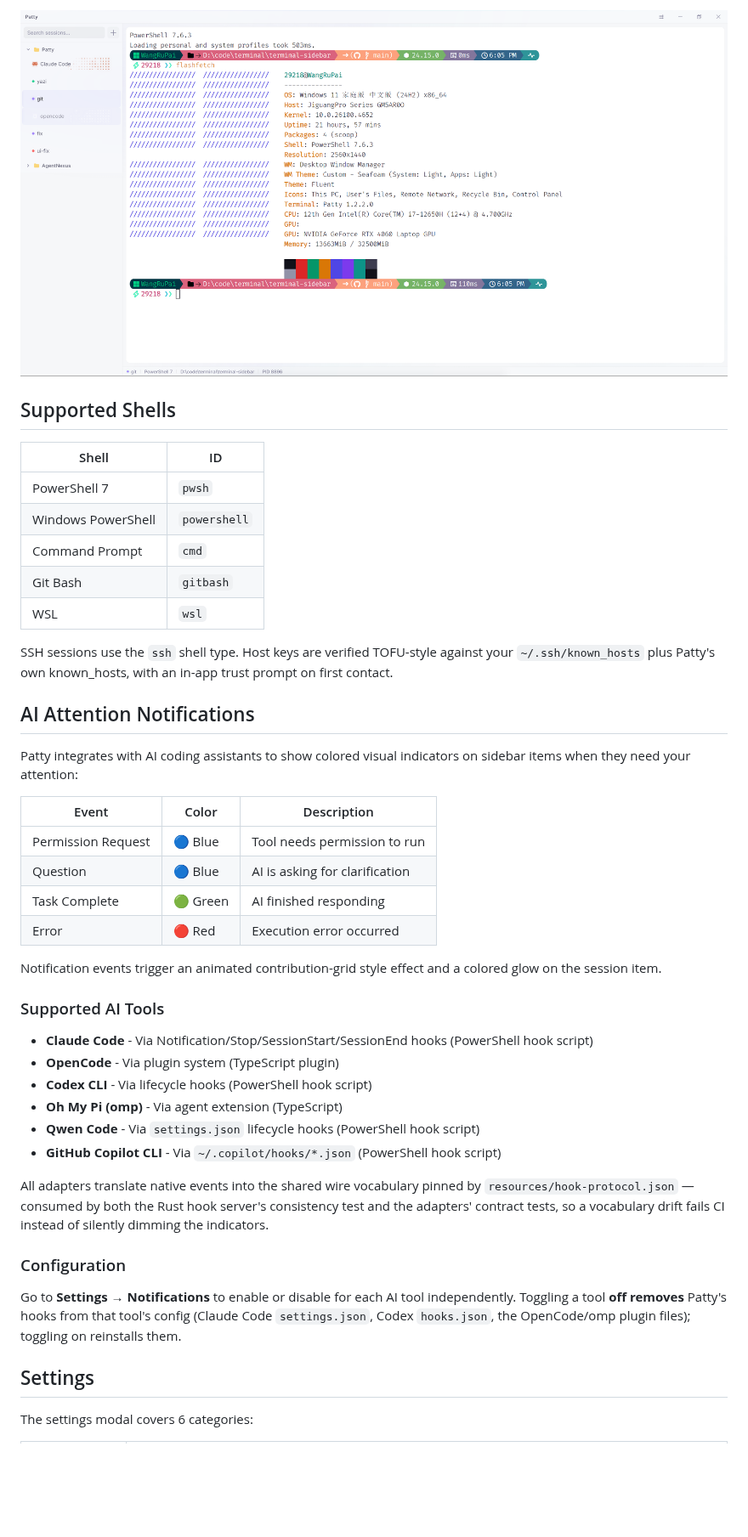
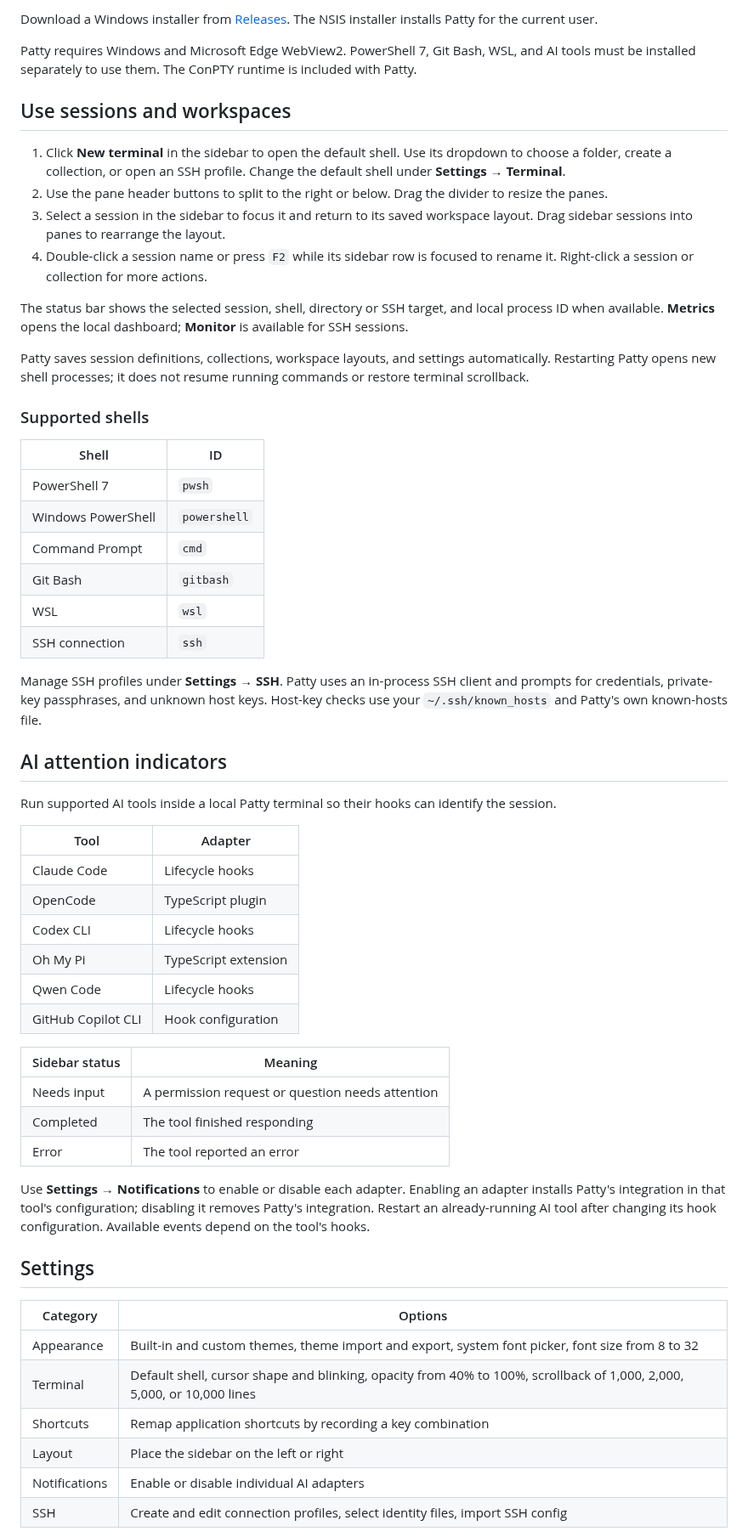
Before and after one commit to paipaipai666/patty, a Markdown page: README.md, the part around one of its changes. Shown at 85% size. Drawn GitHub-style; pictures changed too: main-light.png; blank space fills up the shorter version.

```diff
--- a/README.md
+++ b/README.md
@@ -47,49 +41,61 @@ A modern, minimal terminal manager for Windows with a sidebar layout.
 
-![Patty-light](main-light.png)
+Download a Windows installer from [Releases](https://github.com/paipaipai666/patty/releases). The NSIS installer installs Patty for the current user.
 
-</div>
+Patty requires Windows and Microsoft Edge WebView2. PowerShell 7, Git Bash, WSL, and AI tools must be installed separately to use them. The ConPTY runtime is included with Patty.
 
-## Supported Shells
+## Use sessions and workspaces
+
+1. Click **New terminal** in the sidebar to open the default shell. Use its dropdown to choose a folder, create a collection, or open an SSH profile. Change the default shell under **Settings → Terminal**.
+2. Use the pane header buttons to split to the right or below. Drag the divider to resize the panes.
+3. Select a session in the sidebar to focus it and return to its saved workspace layout. Drag sidebar sessions into panes to rearrange the layout.
+4. Double-click a session name or press `F2` while its sidebar row is focused to rename it. Right-click a session or collection for more actions.
+
+The status bar shows the selected session, shell, directory or SSH target, and local process ID when available. **Metrics** opens the local dashboard; **Monitor** is available for SSH sessions.
+
+Patty saves session definitions, collections, workspace layouts, and settings automatically. Restarting Patty opens new shell processes; it does not resume running commands or restore terminal scrollback.
+
+### Supported shells
 
 | Shell | ID |
-|-------|-----|
+| --- | --- |
 | PowerShell 7 | `pwsh` |
 | Windows PowerShell | `powershell` |
 | Command Prompt | `cmd` |
 | Git Bash | `gitbash` |
 | WSL | `wsl` |
+| SSH connection | `ssh` |
 
-SSH sessions use the `ssh` shell type. Host keys are verified TOFU-style against your `~/.ssh/known_hosts` plus Patty's own known_hosts, with an in-app trust prompt on first contact.
+Manage SSH profiles under **Settings → SSH**. Patty uses an in-process SSH client and prompts for credentials, private-key passphrases, and unknown host keys. Host-key checks use your `~/.ssh/known_hosts` and Patty's own known-hosts file.
 
-## AI Attention Notifications
+## AI attention indicators
 
-Patty integrates with AI coding assistants to show colored visual indicators on sidebar items when they need your attention:
+Run supported AI tools inside a local Patty terminal so their hooks can identify the session.
 
-| Event | Color | Description |
-|-------|-------|-------------|
-| Permission Request | 🔵 Blue | Tool needs permission to run |
-| Question | 🔵 Blue | AI is asking for clarification |
-| Task Complete | 🟢 Green | AI finished responding |
-| Error | 🔴 Red | Execution error occurred |
+| Tool | Adapter |
+| --- | --- |
+| Claude Code | Lifecycle hooks |
+| OpenCode | TypeScript plugin |
+| Codex CLI | Lifecycle hooks |
+| Oh My Pi | TypeScript extension |
+| Qwen Code | Lifecycle hooks |
+| GitHub Copilot CLI | Hook configuration |
 
-Notification events trigger an animated contribution-grid style effect and a colored glow on the session item.
+| Sidebar status | Meaning |
+| --- | --- |
+| Needs input | A permission request or question needs attention |
+| Completed | The tool finished responding |
+| Error | The tool reported an error |
 
-### Supported AI Tools
-
-- **Claude Code** - Via Notification/Stop/SessionStart/SessionEnd hooks (PowerShell hook script)
-- **OpenCode** - Via plugin system (TypeScript plugin)
-- **Codex CLI** - Via lifecycle hooks (PowerShell hook script)
-- **Oh My Pi (omp)** - Via agent extension (TypeScript)
-- **Qwen Code** - Via `settings.json` lifecycle hooks (PowerShell hook script)
-- **GitHub Copilot CLI** - Via `~/.copilot/hooks/*.json` (PowerShell hook script)
-
-All adapters translate native events into the shared wire vocabulary pinned by `resources/hook-protocol.json` — consumed by both the Rust hook server's consistency test and the adapters' contract tests, so a vocabulary drift fails CI instead of silently dimming the indicators.
-
-### Configuration
-
-Go to **Settings → Notifications** to enable or disable for each AI tool independently. Toggling a tool **off removes** Patty's hooks from that tool's config (Claude Code `settings.json`, Codex `hooks.json`, the OpenCode/omp plugin files); toggling on reinstalls them.
+Use **Settings → Notifications** to enable or disable each adapter. Enabling an adapter installs Patty's integration in that tool's configuration; disabling it removes Patty's integration. Restart an already-running AI tool after changing its hook configuration. Available events depend on the tool's hooks.
 
 ## Settings
 
-The settings modal covers 6 categories:
+| Category | Options |
+| --- | --- |
+| Appearance | Built-in and custom themes, theme import and export, system font picker, font size from 8 to 32 |
+| Terminal | Default shell, cursor shape and blinking, opacity from 40% to 100%, scrollback of 1,000, 2,000, 5,000, or 10,000 lines |
+| Shortcuts | Remap application shortcuts by recording a key combination |
+| Layout | Place the sidebar on the left or right |
+| Notifications | Enable or disable individual AI adapters |
+| SSH | Create and edit connection profiles, select identity files, import SSH config |
 
```
Also changed, not shown: other parts of README.md (+107 -117 lines), CONTRIBUTING.md (+29 -53 lines), main-dark.png.
